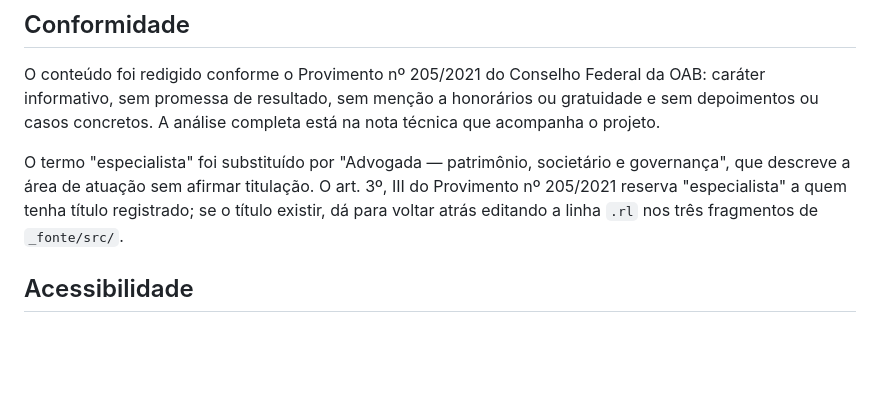
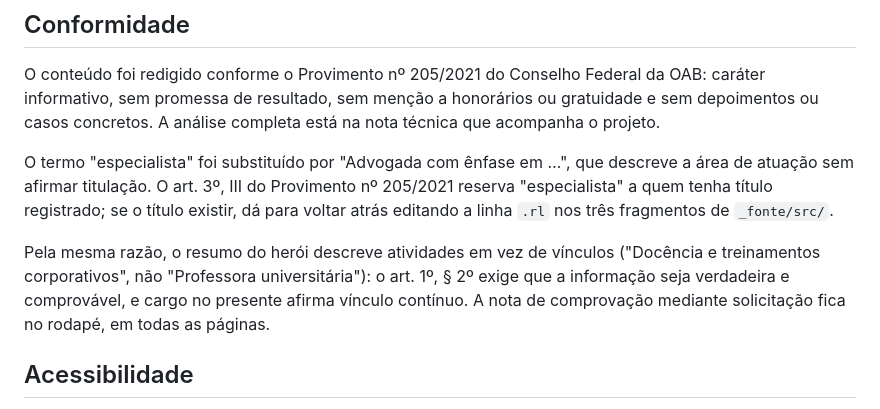
Before and after one commit to wedsonlima/marynna-site, a Markdown page: README.md, the part around one of its changes. Rendered like a GitHub page; blank space fills up the shorter version.

```diff
--- a/README.md
+++ b/README.md
@@ -64,10 +83,15 @@ O conteúdo foi redigido conforme o Provimento nº 205/2021 do Conselho Federal
 informativo, sem promessa de resultado, sem menção a honorários ou gratuidade e sem depoimentos
 ou casos concretos. A análise completa está na nota técnica que acompanha o projeto.
 
-O termo "especialista" foi substituído por "Advogada — patrimônio, societário e governança",
-que descreve a área de atuação sem afirmar titulação. O art. 3º, III do Provimento nº 205/2021
-reserva "especialista" a quem tenha título registrado; se o título existir, dá para voltar
-atrás editando a linha `.rl` nos três fragmentos de `_fonte/src/`.
+O termo "especialista" foi substituído por "Advogada com ênfase em …", que descreve a área de
+atuação sem afirmar titulação. O art. 3º, III do Provimento nº 205/2021 reserva "especialista"
+a quem tenha título registrado; se o título existir, dá para voltar atrás editando a linha
+`.rl` nos três fragmentos de `_fonte/src/`.
+
+Pela mesma razão, o resumo do herói descreve atividades em vez de vínculos ("Docência e
+treinamentos corporativos", não "Professora universitária"): o art. 1º, § 2º exige que a
+informação seja verdadeira e comprovável, e cargo no presente afirma vínculo contínuo. A nota
+de comprovação mediante solicitação fica no rodapé, em todas as páginas.
 
 ## Acessibilidade
 
```
Also changed, not shown: other parts of README.md (+33 -14 lines).
